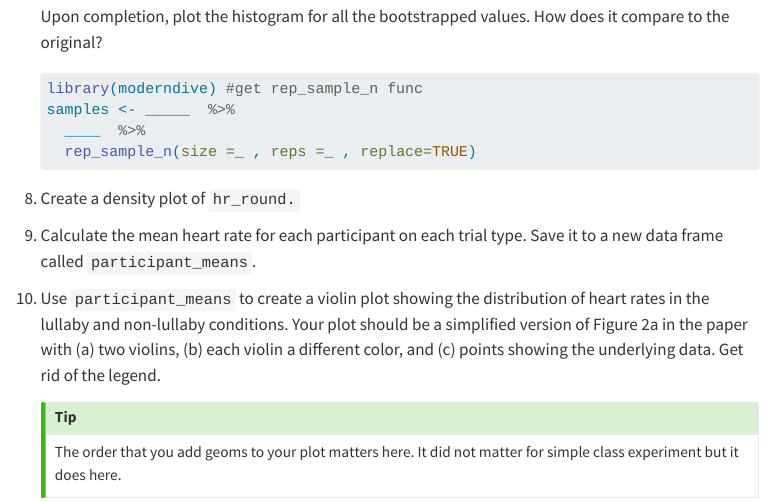
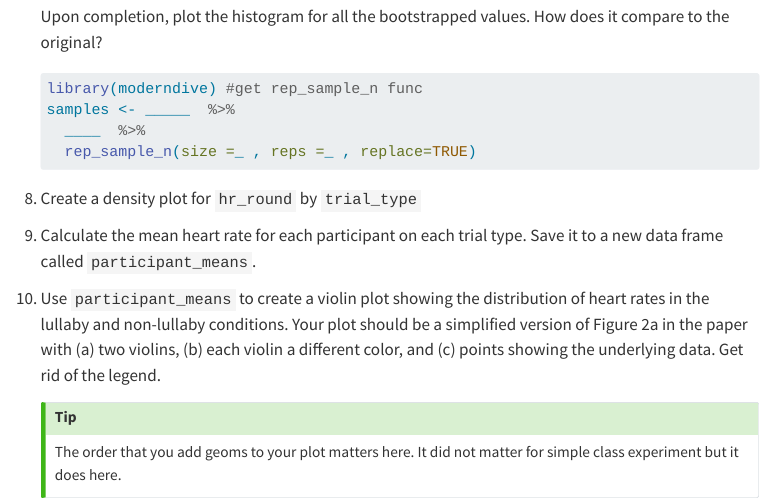
Before and after one commit to jgeller112/Lab3-Distributions_Viz, a Quarto document (Lab3.qmd): the page in a window 1100 px wide, from 1960 px down. Rendered offline with R 4.5, knitr and Pandoc in place of Quarto, with nearby package versions; menus at the side of the page are left out.

Commit message:
update lab

````diff
--- a/Lab3.qmd
+++ b/Lab3.qmd
@@ -94,7 +94,7 @@ There are seven variables in the data and each variable is described below. The
       rep_sample_n(size =_ , reps =_ , replace=TRUE)
     ```
 
-8.  Create a density plot of `hr_round.`
+8.  Create a density plot for `hr_round` by `trial_type`
 
 9.  Calculate the mean heart rate for each participant on each trial type. Save it to a new data frame called `participant_means`.
 
````
